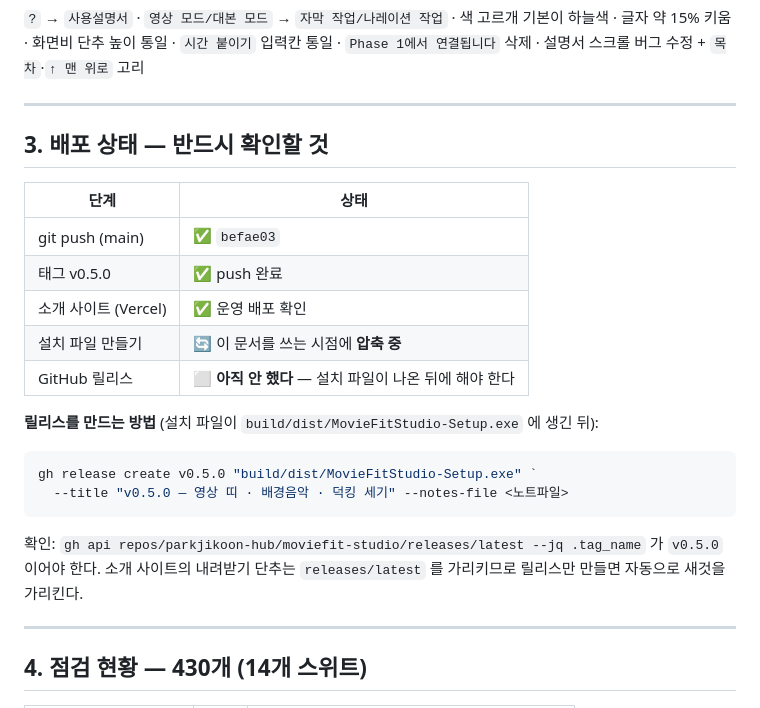
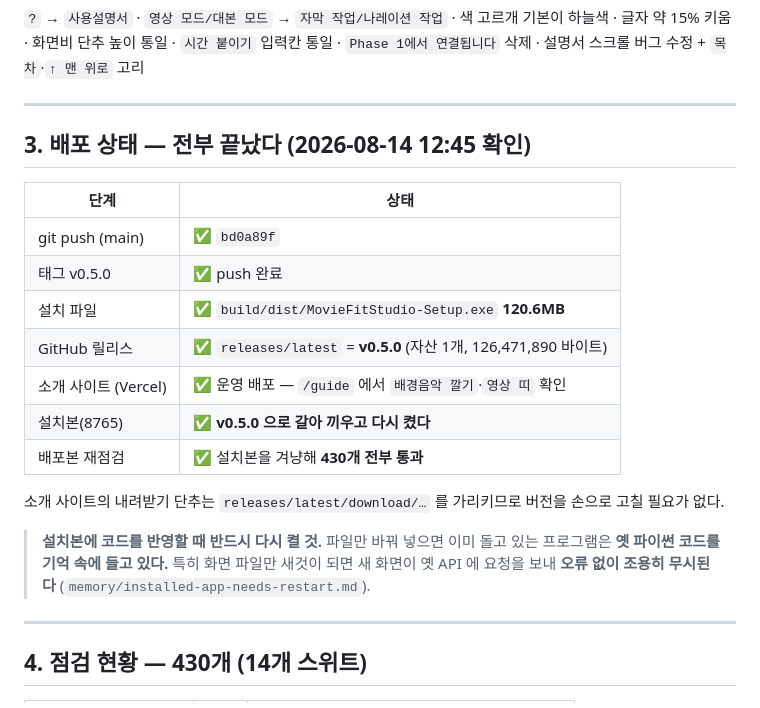
Before and after one commit to parkjikoon-hub/moviefit-studio, a Markdown page: handover_20260814_1240.md, the part around the change. GitHub-like rendering.

````diff
--- a/handover_20260814_1240.md
+++ b/handover_20260814_1240.md
@@ -81,26 +81,25 @@
 
 ---
 
-## 3. 배포 상태 — **반드시 확인할 것**
+## 3. 배포 상태 — **전부 끝났다** (2026-08-14 12:45 확인)
 
 | 단계 | 상태 |
 |---|---|
-| git push (main) | ✅ `befae03` |
+| git push (main) | ✅ `bd0a89f` |
 | 태그 v0.5.0 | ✅ push 완료 |
-| 소개 사이트 (Vercel) | ✅ 운영 배포 확인 |
-| 설치 파일 만들기 | 🔄 이 문서를 쓰는 시점에 **압축 중** |
-| GitHub 릴리스 | ⬜ **아직 안 했다** — 설치 파일이 나온 뒤에 해야 한다 |
+| 설치 파일 | ✅ `build/dist/MovieFitStudio-Setup.exe` **120.6MB** |
+| GitHub 릴리스 | ✅ `releases/latest` = **v0.5.0** (자산 1개, 126,471,890 바이트) |
+| 소개 사이트 (Vercel) | ✅ 운영 배포 — `/guide` 에서 `배경음악 깔기`·`영상 띠` 확인 |
+| 설치본(8765) | ✅ **v0.5.0 으로 갈아 끼우고 다시 켰다** |
+| 배포본 재점검 | ✅ 설치본을 겨냥해 **430개 전부 통과** |
 
-**릴리스를 만드는 방법** (설치 파일이 `build/dist/MovieFitStudio-Setup.exe` 에 생긴 뒤):
+소개 사이트의 내려받기 단추는 `releases/latest/download/…` 를 가리키므로 버전을 손으로
+고칠 필요가 없다.
 
-```powershell
-gh release create v0.5.0 "build/dist/MovieFitStudio-Setup.exe" `
-  --title "v0.5.0 — 영상 띠 · 배경음악 · 덕킹 세기" --notes-file <노트파일>
-```
-
-확인: `gh api repos/parkjikoon-hub/moviefit-studio/releases/latest --jq .tag_name` 가
-`v0.5.0` 이어야 한다. 소개 사이트의 내려받기 단추는 `releases/latest` 를 가리키므로
-릴리스만 만들면 자동으로 새것을 가리킨다.
+> **설치본에 코드를 반영할 때 반드시 다시 켤 것.** 파일만 바꿔 넣으면 이미 돌고 있는
+> 프로그램은 **옛 파이썬 코드를 기억 속에 들고 있다.** 특히 화면 파일만 새것이 되면
+> 새 화면이 옛 API 에 요청을 보내 **오류 없이 조용히 무시된다**
+> (`memory/installed-app-needs-restart.md`).
 
 ---
 
````
Also changed, not shown: memory/installed-app-needs-restart.md (added, +42 -0 lines), memory/options-must-actually-differ.md (added, +44 -0 lines).
